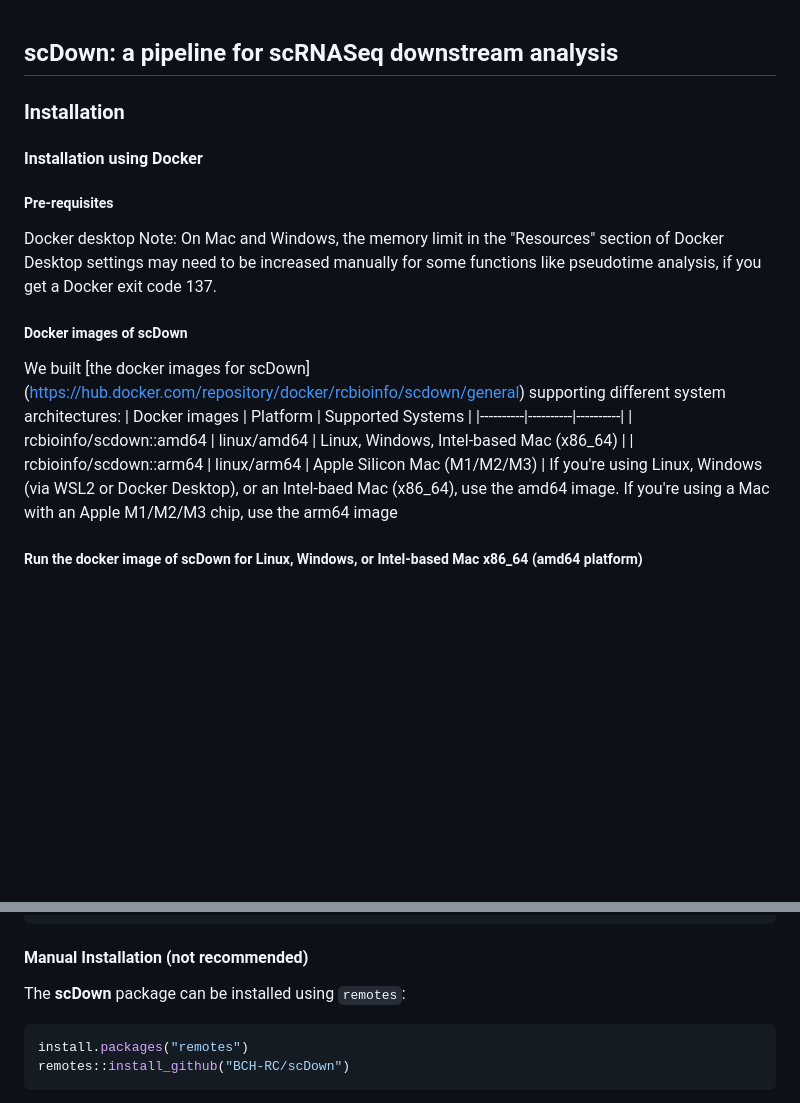
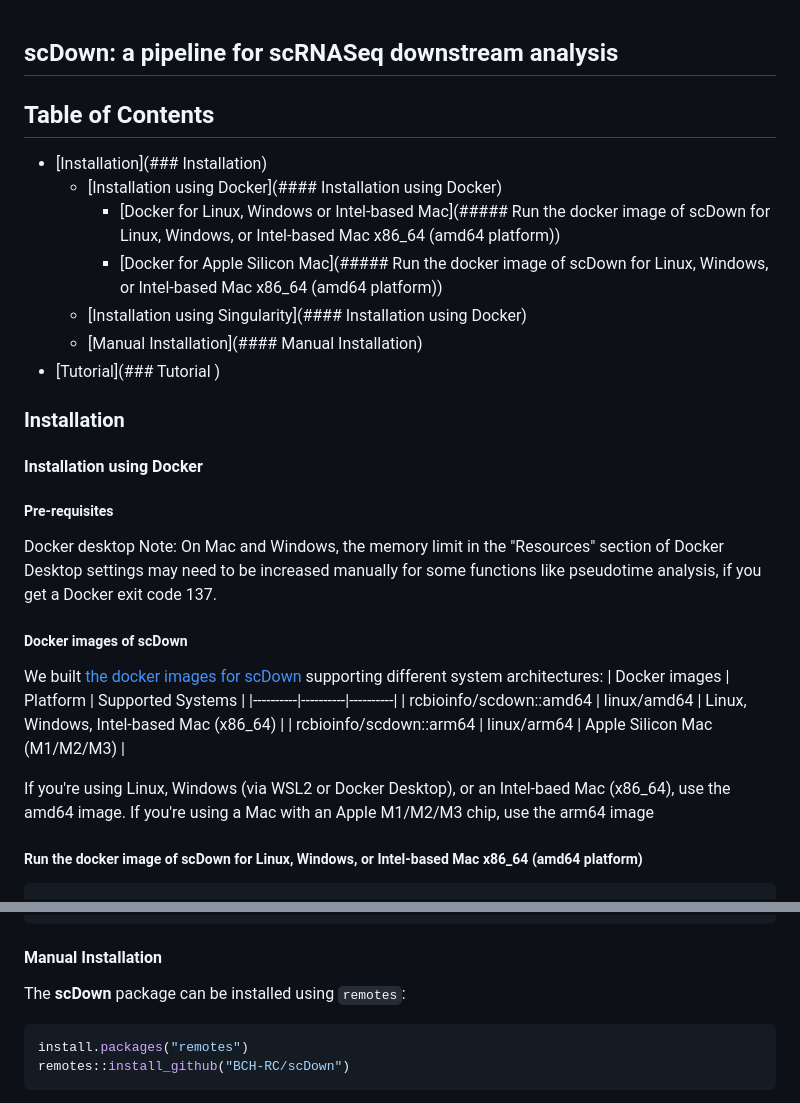
Before and after one commit to BCH-RC/scDown, a Markdown page: README.md, 2 parts joined by grey strips. GitHub-like rendering; blank space fills up the shorter version.

Commit message:
Add Table of Contents in README.md

````diff
--- a/README.md
+++ b/README.md
@@ -1,4 +1,13 @@
 ## scDown: a pipeline for scRNASeq downstream analysis
+
+## Table of Contents
+- [Installation](### Installation)
+  - [Installation using Docker](#### Installation using Docker)
+    - [Docker for Linux, Windows or Intel-based Mac](##### Run the docker image of scDown for Linux, Windows, or Intel-based Mac x86_64 (amd64 platform))
+    - [Docker for Apple Silicon Mac](##### Run the docker image of scDown for Linux, Windows, or Intel-based Mac x86_64 (amd64 platform))
+  - [Installation using Singularity](#### Installation using Docker)
+  - [Manual Installation](#### Manual Installation)
+- [Tutorial](### Tutorial )
 
 ### Installation
 #### Installation using Docker
@@ -7,11 +16,12 @@ Docker desktop
 Note: On Mac and Windows, the memory limit in the "Resources" section of Docker Desktop settings may need to be increased manually for some functions like pseudotime analysis, if you get a Docker exit code 137.
 
 ##### Docker images of scDown
-We built [the docker images for scDown] (https://hub.docker.com/repository/docker/rcbioinfo/scdown/general) supporting different system architectures:
+We built [the docker images for scDown](https://hub.docker.com/repository/docker/rcbioinfo/scdown/general) supporting different system architectures:
 | Docker images | Platform | Supported Systems |
 |----------|----------|----------|
 | rcbioinfo/scdown::amd64 | linux/amd64 | Linux, Windows, Intel-based Mac (x86_64) |
 | rcbioinfo/scdown::arm64 | linux/arm64 | Apple Silicon Mac (M1/M2/M3) |
+
 If you're using Linux, Windows (via WSL2 or Docker Desktop), or an Intel-baed Mac (x86_64), use the amd64 image.
 If you're using a Mac with an Apple M1/M2/M3 chip, use the arm64 image
 
@@ -50,7 +60,7 @@ singularity exec -B /path/to/your/input/data/directory:/input_dir /path/to/singu
 library(scDown)
 ```
 
-#### Manual Installation (not recommended)
+#### Manual Installation
 The **scDown** package can be installed using `remotes`:
 ```r
 install.packages("remotes")
````
